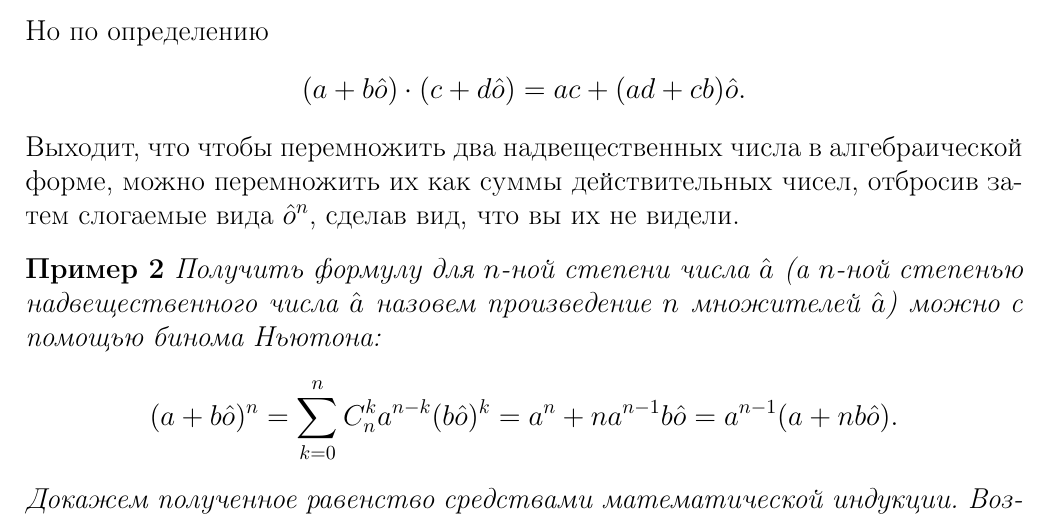
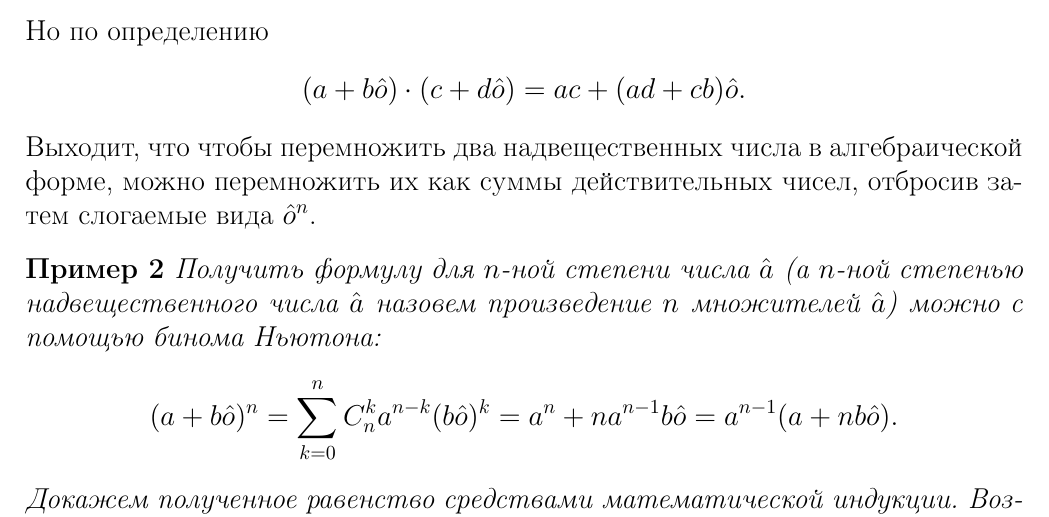
Before and after one commit to IgorTsutsurupa/hyper-real-numbers, a LaTeX document (main.tex, which reads tex/part1_arithmetics.tex): part of page 2 of 11, cut so that both start at the same text. Compiled offline with pdfLaTeX.

Commit message:
tiny commit

```diff
--- a/tex/part1_arithmetics.tex
+++ b/tex/part1_arithmetics.tex
@@ -73,7 +73,7 @@
 	$$(a+b\hat{o})\cdot(c+d\hat{o})=ac+ad\hat{o}+cb\hat{o}+bd\hat{o}\hat{o}=ac+(ad+ac)\hat{o}+bd\hat{o}^2.$$
 Но по определению
 	$$(a+b\hat{o})\cdot(c+d\hat{o})=ac+(ad+cb)\hat{o}.$$
-Выходит, что чтобы перемножить два надвещественных числа в алгебраической форме, можно перемножить их как суммы действительных чисел, отбросив затем слогаемые вида $\hat{o}^n$, сделав вид, что вы их не видели.
+Выходит, что чтобы перемножить два надвещественных числа в алгебраической форме, можно перемножить их как суммы действительных чисел, отбросив затем слогаемые вида $\hat{o}^n$.
 \begin{example} Получить формулу для $n$-ной степени числа $\hat{a}$  (а $n$-ной степенью надвещественного числа $\hat{a}$ назовем произведение $n$ множителей $\hat{a}$) можно с помощью бинома Ньютона:
 	$$(a+b\hat{o})^n=\sum_{k=0}^n C_n^k a^{n-k} (b\hat{o})^k=a^n+na^{n-1}b\hat{o}=a^{n-1}(a+nb\hat{o}).$$
 Докажем полученное равенство средствами математической индукции. Возведем $\hat{a}=(a, b)$ в квадрат:
```
Also changed, not shown: README.md, main.pdf.
